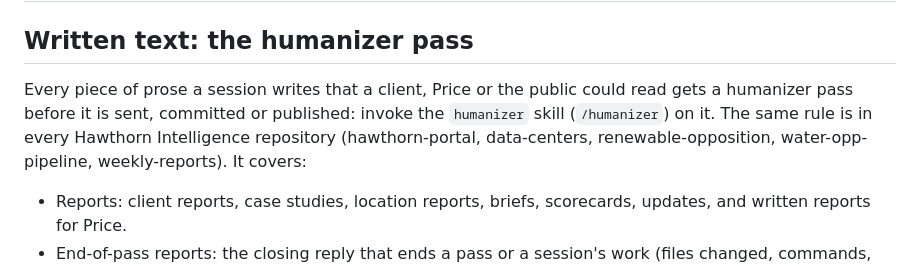
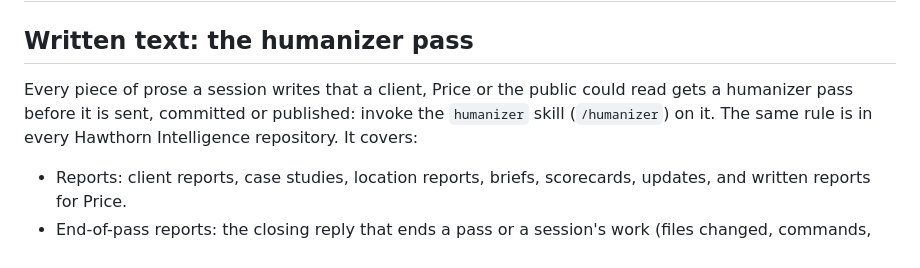
Before and after one commit to pricephillips/renewable-opposition, a Markdown page: CLAUDE.md, the part around the change. Drawn GitHub-style.

Commit message:
Humanizer rule: drop the hard-coded repository list
The rule now also lives in hawthorn-events, so the section says "every
Hawthorn Intelligence repository" instead of naming five and going stale.

Co-Authored-By: Claude Opus 5.5 <noreply@anthropic.com>
Claude-Session: https://claude.ai/code/session_01VEKFMNMqAbCwaMW54EgKS1

```diff
--- a/CLAUDE.md
+++ b/CLAUDE.md
@@ -2,7 +2,7 @@
 
 ## Written text: the humanizer pass
 
-Every piece of prose a session writes that a client, Price or the public could read gets a humanizer pass before it is sent, committed or published: invoke the `humanizer` skill (`/humanizer`) on it. The same rule is in every Hawthorn Intelligence repository (hawthorn-portal, data-centers, renewable-opposition, water-opp-pipeline, weekly-reports). It covers:
+Every piece of prose a session writes that a client, Price or the public could read gets a humanizer pass before it is sent, committed or published: invoke the `humanizer` skill (`/humanizer`) on it. The same rule is in every Hawthorn Intelligence repository. It covers:
 
 - Reports: client reports, case studies, location reports, briefs, scorecards, updates, and written reports for Price.
 - End-of-pass reports: the closing reply that ends a pass or a session's work (files changed, commands, PR links, decisions for Price).
```
